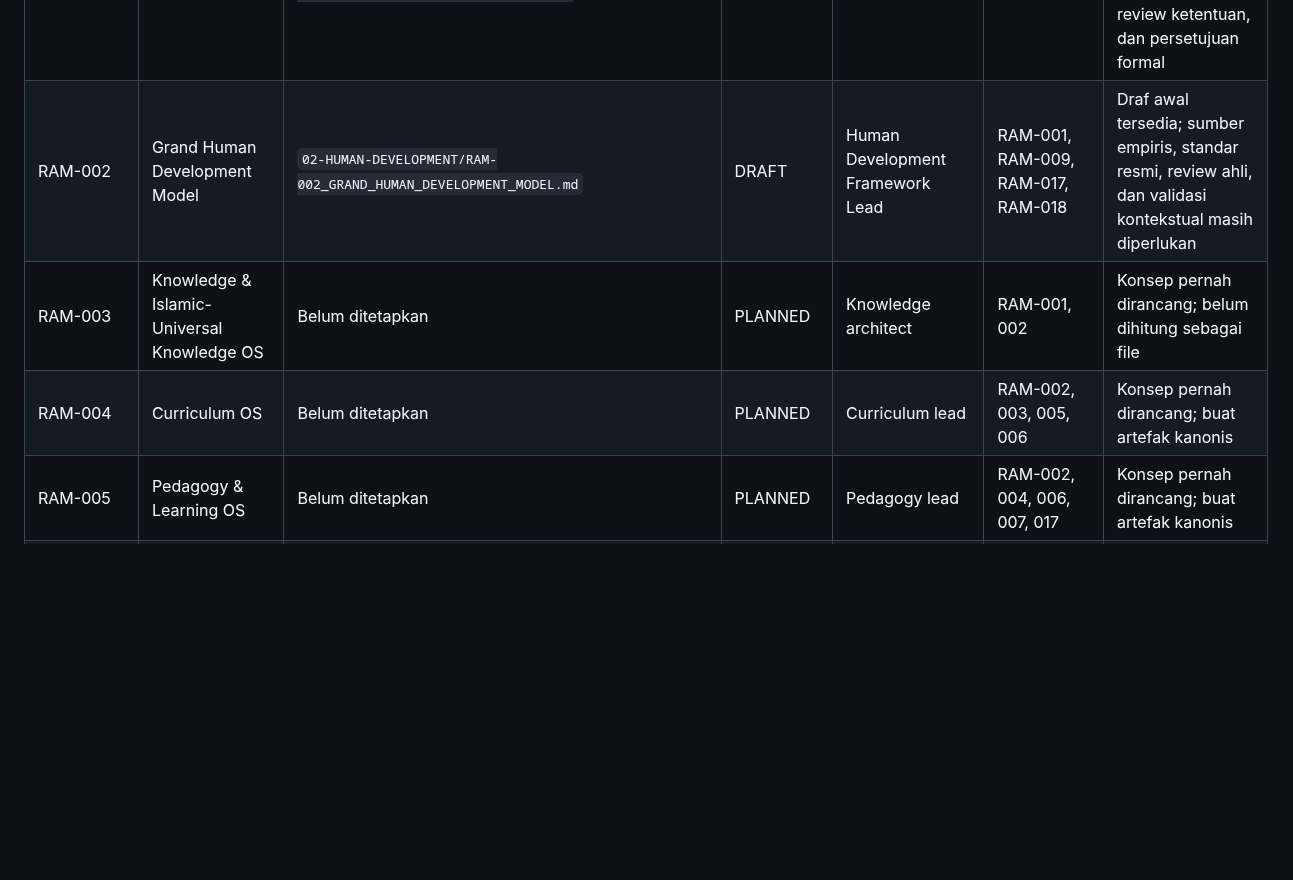
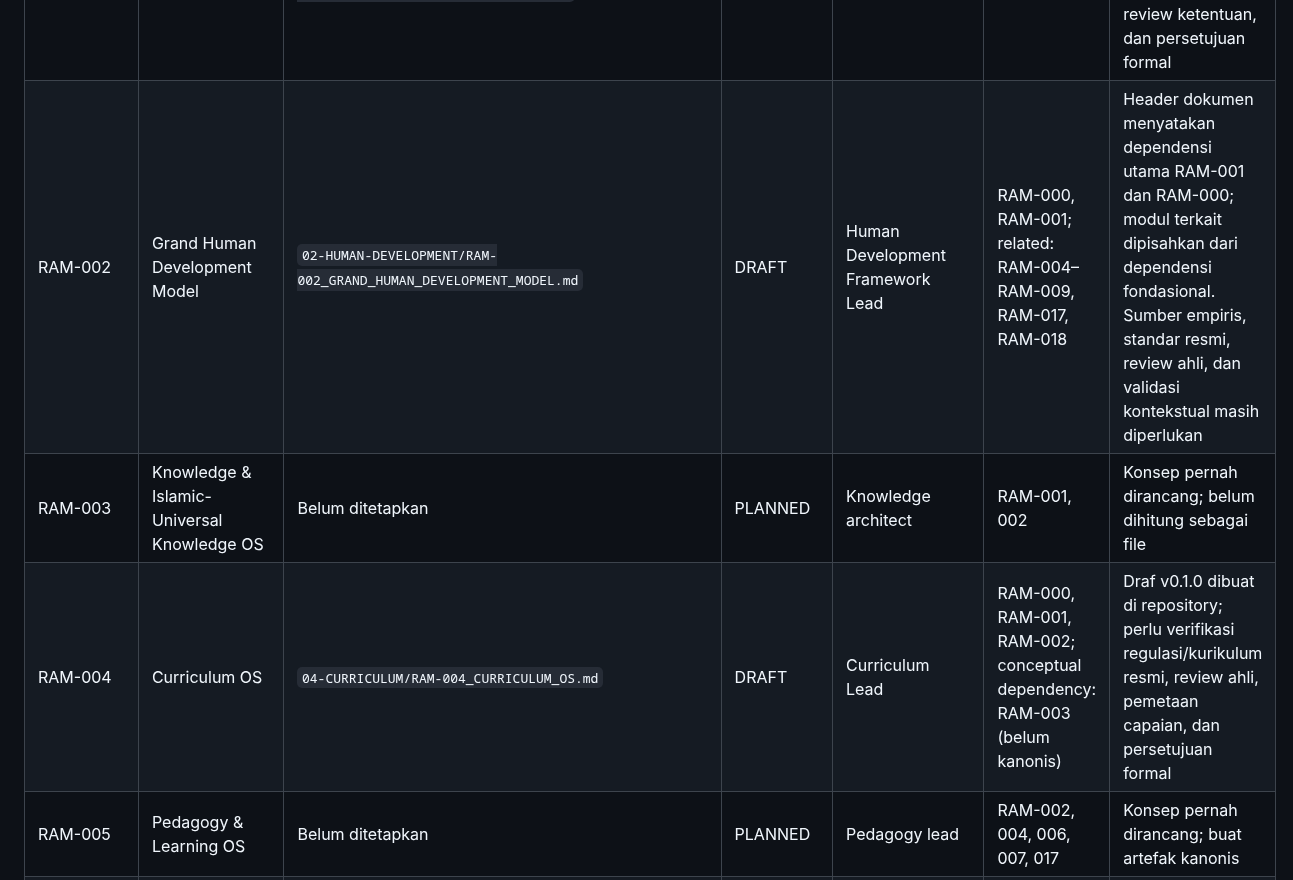
Before and after one commit to gunaracorp/ra-al-munawaroh-os, a Markdown page: 00-MASTER-CONTROL/registries/DOCUMENT_REGISTRY.md, the part around the change. Rendered like a GitHub page; blank space fills up the shorter version.

Commit message:
docs(registry): record RAM-004 draft and reconcile RAM-002 dependencies

```diff
--- a/00-MASTER-CONTROL/registries/DOCUMENT_REGISTRY.md
+++ b/00-MASTER-CONTROL/registries/DOCUMENT_REGISTRY.md
@@ -52,9 +52,9 @@ Baseline ini disusun dari file yang dapat diverifikasi saat registry dibuat. Kon
 | RAM-016 | People, Talent & Organizational Culture OS | `16-PEOPLE-TALENT-CULTURE/RAM-016_PEOPLE_TALENT_ORGANIZATIONAL_CULTURE_OS.md` | SCAFFOLD | People & culture lead | RAM-007, 013, 014, 015, 017 | Kerangka awal; isi, review, dan validasi implementasi masih diperlukan |
 | RAM-000 | Master Control & Document Architecture | `00-MASTER-CONTROL/RAM-000_MASTER_CONTROL_DOCUMENT_ARCHITECTURE.md` | DRAFT | Architecture owner | Semua RAM | Artefak Markdown kanonis tersedia; review formal, verifikasi dependensi, dan persetujuan masih diperlukan |
 | RAM-001 | Foundational Constitution OS | `01-FOUNDATION/RAM-001_FOUNDATIONAL_CONSTITUTION_OS.md` | DRAFT | Mission & Values Steward | RAM-000; RAM-013 | Draf awal tersedia; perlu konsultasi pemangku kepentingan, review ketentuan, dan persetujuan formal |
-| RAM-002 | Grand Human Development Model | `02-HUMAN-DEVELOPMENT/RAM-002_GRAND_HUMAN_DEVELOPMENT_MODEL.md` | DRAFT | Human Development Framework Lead | RAM-001, RAM-009, RAM-017, RAM-018 | Draf awal tersedia; sumber empiris, standar resmi, review ahli, dan validasi kontekstual masih diperlukan |
+| RAM-002 | Grand Human Development Model | `02-HUMAN-DEVELOPMENT/RAM-002_GRAND_HUMAN_DEVELOPMENT_MODEL.md` | DRAFT | Human Development Framework Lead | RAM-000, RAM-001; related: RAM-004–RAM-009, RAM-017, RAM-018 | Header dokumen menyatakan dependensi utama RAM-001 dan RAM-000; modul terkait dipisahkan dari dependensi fondasional. Sumber empiris, standar resmi, review ahli, dan validasi kontekstual masih diperlukan |
 | RAM-003 | Knowledge & Islamic-Universal Knowledge OS | Belum ditetapkan | PLANNED | Knowledge architect | RAM-001, 002 | Konsep pernah dirancang; belum dihitung sebagai file |
-| RAM-004 | Curriculum OS | Belum ditetapkan | PLANNED | Curriculum lead | RAM-002, 003, 005, 006 | Konsep pernah dirancang; buat artefak kanonis |
+| RAM-004 | Curriculum OS | `04-CURRICULUM/RAM-004_CURRICULUM_OS.md` | DRAFT | Curriculum Lead | RAM-000, RAM-001, RAM-002; conceptual dependency: RAM-003 (belum kanonis) | Draf v0.1.0 dibuat di repository; perlu verifikasi regulasi/kurikulum resmi, review ahli, pemetaan capaian, dan persetujuan formal |
 | RAM-005 | Pedagogy & Learning OS | Belum ditetapkan | PLANNED | Pedagogy lead | RAM-002, 004, 006, 007, 017 | Konsep pernah dirancang; buat artefak kanonis |
 | RAM-006 | Assessment & Evidence OS | Belum ditetapkan | PLANNED | Assessment & evidence lead | RAM-002, 004, 005, 009 | Konsep pernah dirancang; buat artefak kanonis |
 | RAM-007 | Teacher OS | Belum ditetapkan | PLANNED | Teacher development lead | RAM-005, 006, 016, 017 | Konsep pernah dirancang; buat artefak kanonis |
```
